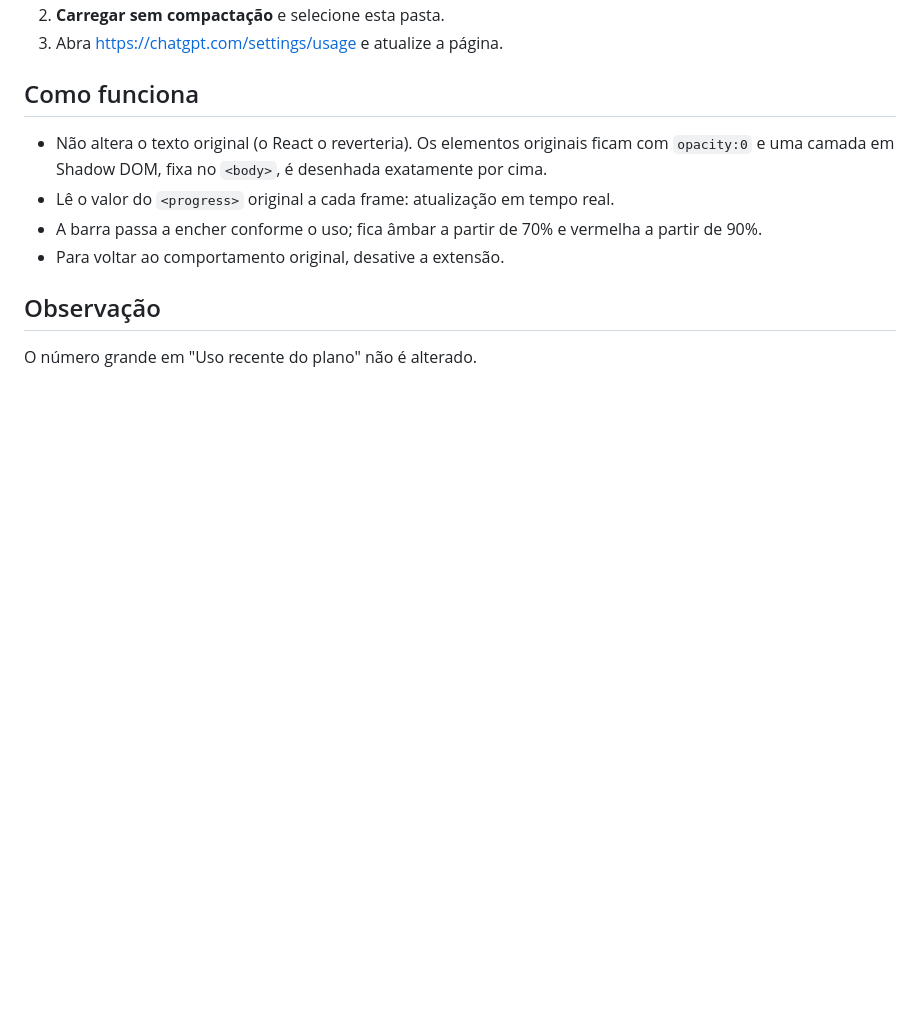
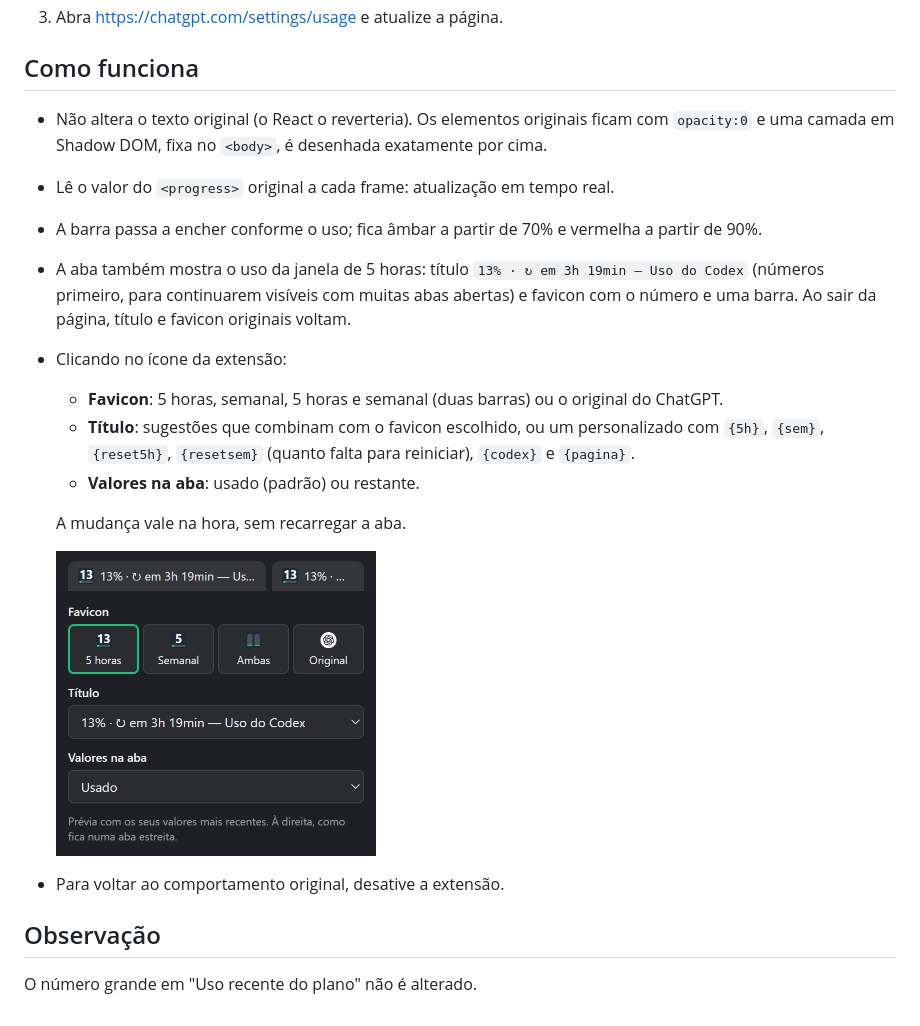
Before and after one commit to AndrewAdorno/codex-usage-fix, a Markdown page: README.md, the part around the change. Drawn GitHub-style; pictures changed too: assets/popup.png (added); blank space fills up the shorter version.

```diff
--- a/README.md
+++ b/README.md
@@ -21,6 +21,19 @@ raciocínio a cada vez que se olha. Essa extensão padroniza a exibição: **28%
   uma camada em Shadow DOM, fixa no `<body>`, é desenhada exatamente por cima.
 - Lê o valor do `<progress>` original a cada frame: atualização em tempo real.
 - A barra passa a encher conforme o uso; fica âmbar a partir de 70% e vermelha a partir de 90%.
+- A aba também mostra o uso da janela de 5 horas: título `13% · ↻ em 3h 19min — Uso do Codex`
+  (números primeiro, para continuarem visíveis com muitas abas abertas) e favicon com o número e
+  uma barra. Ao sair da página, título e favicon originais voltam.
+- Clicando no ícone da extensão:
+  - **Favicon**: 5 horas, semanal, 5 horas e semanal (duas barras) ou o original do ChatGPT.
+  - **Título**: sugestões que combinam com o favicon escolhido, ou um personalizado com
+    `{5h}`, `{sem}`, `{reset5h}`, `{resetsem}` (quanto falta para reiniciar), `{codex}` e `{pagina}`.
+  - **Valores na aba**: usado (padrão) ou restante.
+
+  A mudança vale na hora, sem recarregar a aba.
+
+  <img src="assets/popup.png" width="320" alt="Popup da extensão: prévia da aba, favicon (5 horas, semanal, ambas, original), título e valores na aba">
+
 - Para voltar ao comportamento original, desative a extensão.
 
 ## Observação
```
Also changed, not shown: 6 other files.
